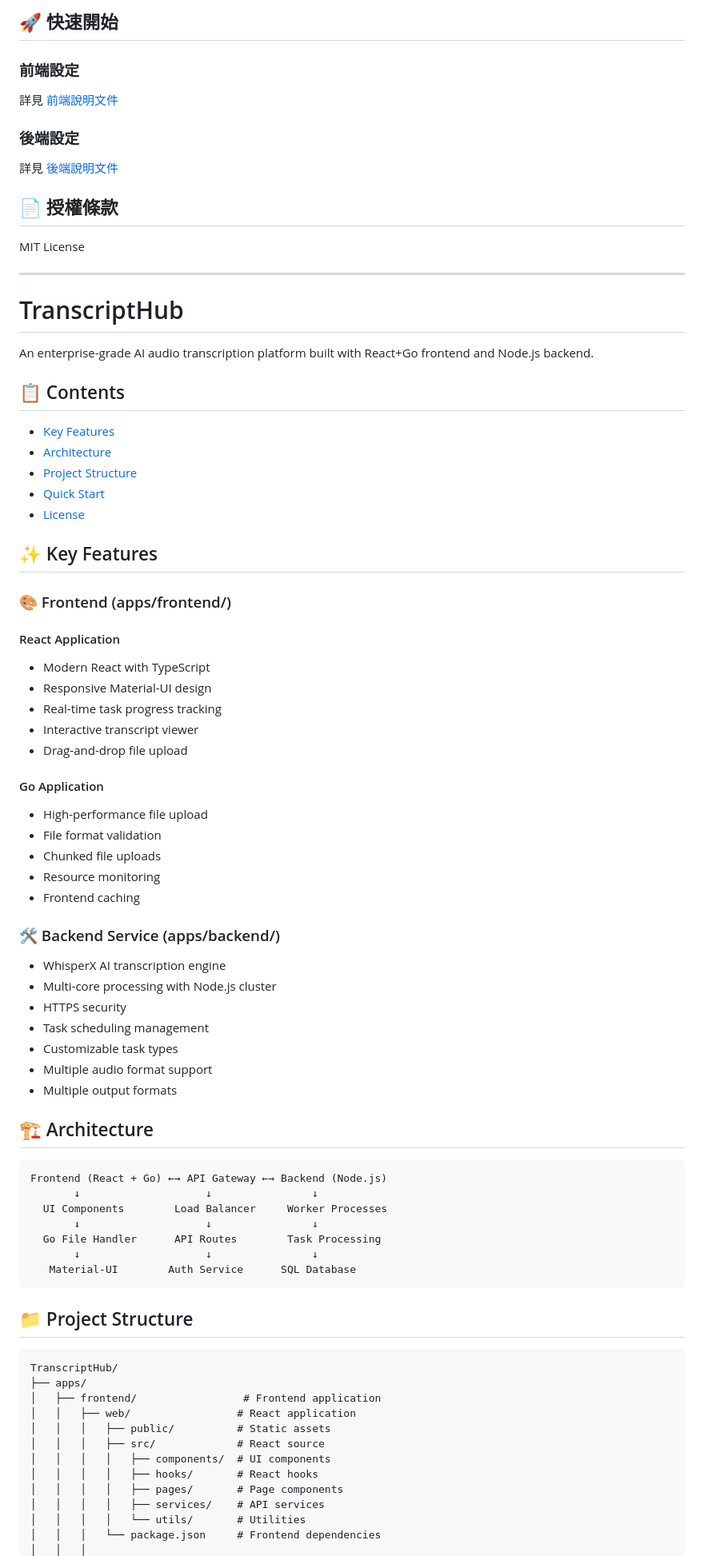
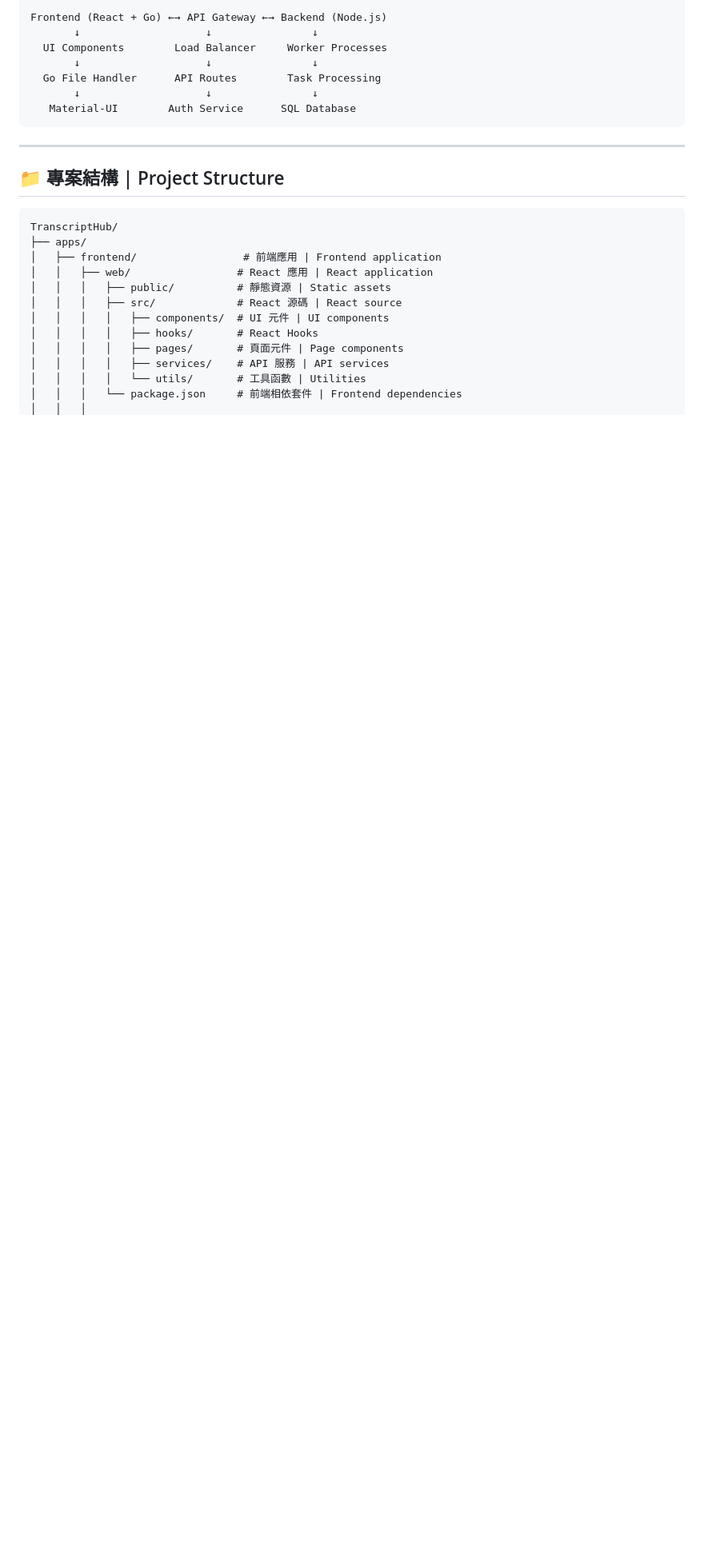
Before and after one commit to tycgsccdc/TranscriptHub, a Markdown page: README.md, the part around one of its changes. Shown at 80% size. Rendered like a GitHub page; blank space fills up the shorter version.

````diff
--- a/README.md
+++ b/README.md
@@ -78,55 +60,3 @@ TranscriptHub/
-## 🚀 快速開始
-
-### 前端設定
-詳見 [前端說明文件](apps/frontend/README.md)
-
-### 後端設定
-詳見 [後端說明文件](apps/backend/README.md)
-
-## 📄 授權條款
-MIT License
-
----
-
-# TranscriptHub
-
-An enterprise-grade AI audio transcription platform built with React+Go frontend and Node.js backend.
-
-## 📋 Contents
-- [Key Features](#key-features)
-- [Architecture](#architecture)
-- [Project Structure](#project-structure)
-- [Quick Start](#quick-start)
-- [License](#license)
-
-## ✨ Key Features
-
-### 🎨 Frontend (apps/frontend/)
-#### React Application
-- Modern React with TypeScript
-- Responsive Material-UI design
-- Real-time task progress tracking
-- Interactive transcript viewer
-- Drag-and-drop file upload
-
-#### Go Application
-- High-performance file upload
-- File format validation
-- Chunked file uploads
-- Resource monitoring
-- Frontend caching
-
-### 🛠 Backend Service (apps/backend/)
-- WhisperX AI transcription engine
-- Multi-core processing with Node.js cluster
-- HTTPS security
-- Task scheduling management
-- Customizable task types
-- Multiple audio format support
-- Multiple output formats
-
-## 🏗 Architecture
-```
 Frontend (React + Go) ←→ API Gateway ←→ Backend (Node.js)
        ↓                    ↓                ↓
   UI Components        Load Balancer     Worker Processes
@@ -136,18 +66,20 @@ Frontend (React + Go) ←→ API Gateway ←→ Backend (Node.js)
    Material-UI        Auth Service      SQL Database
 ```
 
-## 📁 Project Structure
+---
+
+## 📁 專案結構 | Project Structure
 ```
 TranscriptHub/
 ├── apps/
-│   ├── frontend/                 # Frontend application
-│   │   ├── web/                 # React application
-│   │   │   ├── public/          # Static assets
-│   │   │   ├── src/             # React source
-│   │   │   │   ├── components/  # UI components
-│   │   │   │   ├── hooks/       # React hooks
-│   │   │   │   ├── pages/       # Page components
-│   │   │   │   ├── services/    # API services
-│   │   │   │   └── utils/       # Utilities
-│   │   │   └── package.json     # Frontend dependencies
+│   ├── frontend/                 # 前端應用 | Frontend application
+│   │   ├── web/                 # React 應用 | React application
+│   │   │   ├── public/          # 靜態資源 | Static assets
+│   │   │   ├── src/             # React 源碼 | React source
+│   │   │   │   ├── components/  # UI 元件 | UI components
+│   │   │   │   ├── hooks/       # React Hooks
+│   │   │   │   ├── pages/       # 頁面元件 | Page components
+│   │   │   │   ├── services/    # API 服務 | API services
+│   │   │   │   └── utils/       # 工具函數 | Utilities
+│   │   │   └── package.json     # 前端相依套件 | Frontend dependencies
 │   │   │
````
Also changed, not shown: other parts of README.md (+63 -74 lines).
